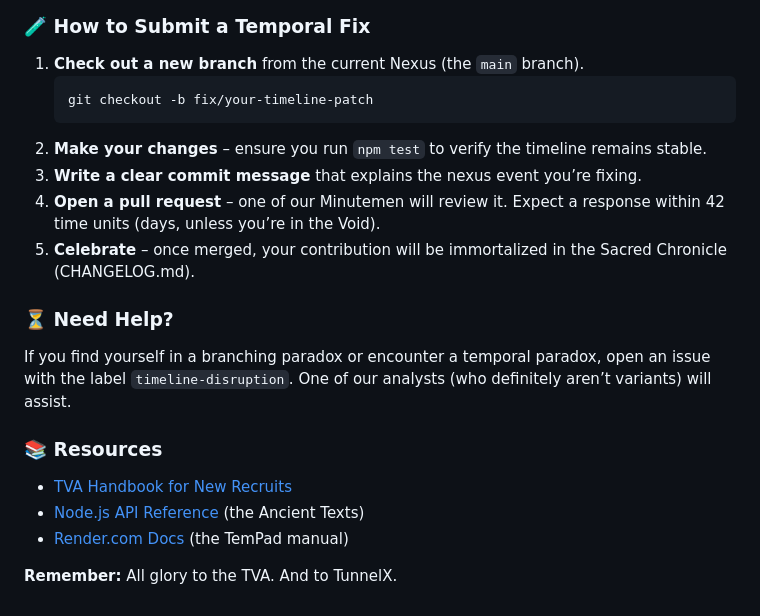
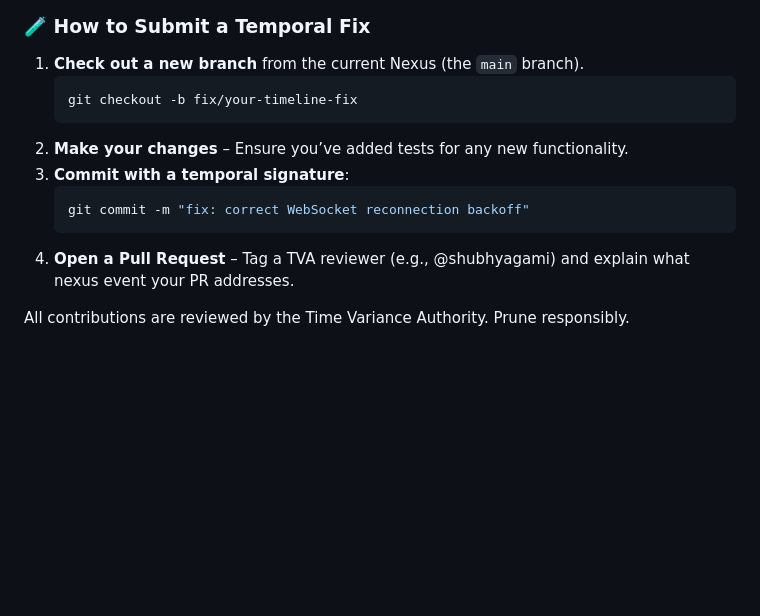
Before and after one commit to shubhyagami/tunnel, a Markdown page: README.md, the part around one of its changes. Drawn GitHub-style; blank space fills up the shorter version.

Commit message:
docs: update README [enhance] | TVA temporal update 2026-08-03 00:22

````diff
--- a/README.md
+++ b/README.md
@@ -71,19 +103,13 @@ Welcome, variant! You’ve been recruited to help maintain the Sacred Timeline o
 ### 🧪 How to Submit a Temporal Fix
 1. **Check out a new branch** from the current Nexus (the `main` branch).
    ```bash
-   git checkout -b fix/your-timeline-patch
+   git checkout -b fix/your-timeline-fix
    ```
-2. **Make your changes** – ensure you run `npm test` to verify the timeline remains stable.
-3. **Write a clear commit message** that explains the nexus event you’re fixing.
-4. **Open a pull request** – one of our Minutemen will review it. Expect a response within 42 time units (days, unless you’re in the Void).
-5. **Celebrate** – once merged, your contribution will be immortalized in the Sacred Chronicle (CHANGELOG.md).
+2. **Make your changes** – Ensure you’ve added tests for any new functionality.
+3. **Commit with a temporal signature**:
+   ```bash
+   git commit -m "fix: correct WebSocket reconnection backoff"
+   ```
+4. **Open a Pull Request** – Tag a TVA reviewer (e.g., @shubhyagami) and explain what nexus event your PR addresses.
 
-### ⏳ Need Help?
-If you find yourself in a branching paradox or encounter a temporal paradox, open an issue with the label `timeline-disruption`. One of our analysts (who definitely aren’t variants) will assist.
-
-### 📚 Resources
-- [TVA Handbook for New Recruits](https://github.com/shubhyagami/tunnel/wiki)
-- [Node.js API Reference](https://nodejs.org/en/docs/) (the Ancient Texts)
-- [Render.com Docs](https://render.com/docs) (the TemPad manual)
-
-**Remember:** All glory to the TVA. And to TunnelX.
+All contributions are reviewed by the Time Variance Authority. Prune responsibly.
````
Also changed, not shown: other parts of README.md (+33 -1 lines).
